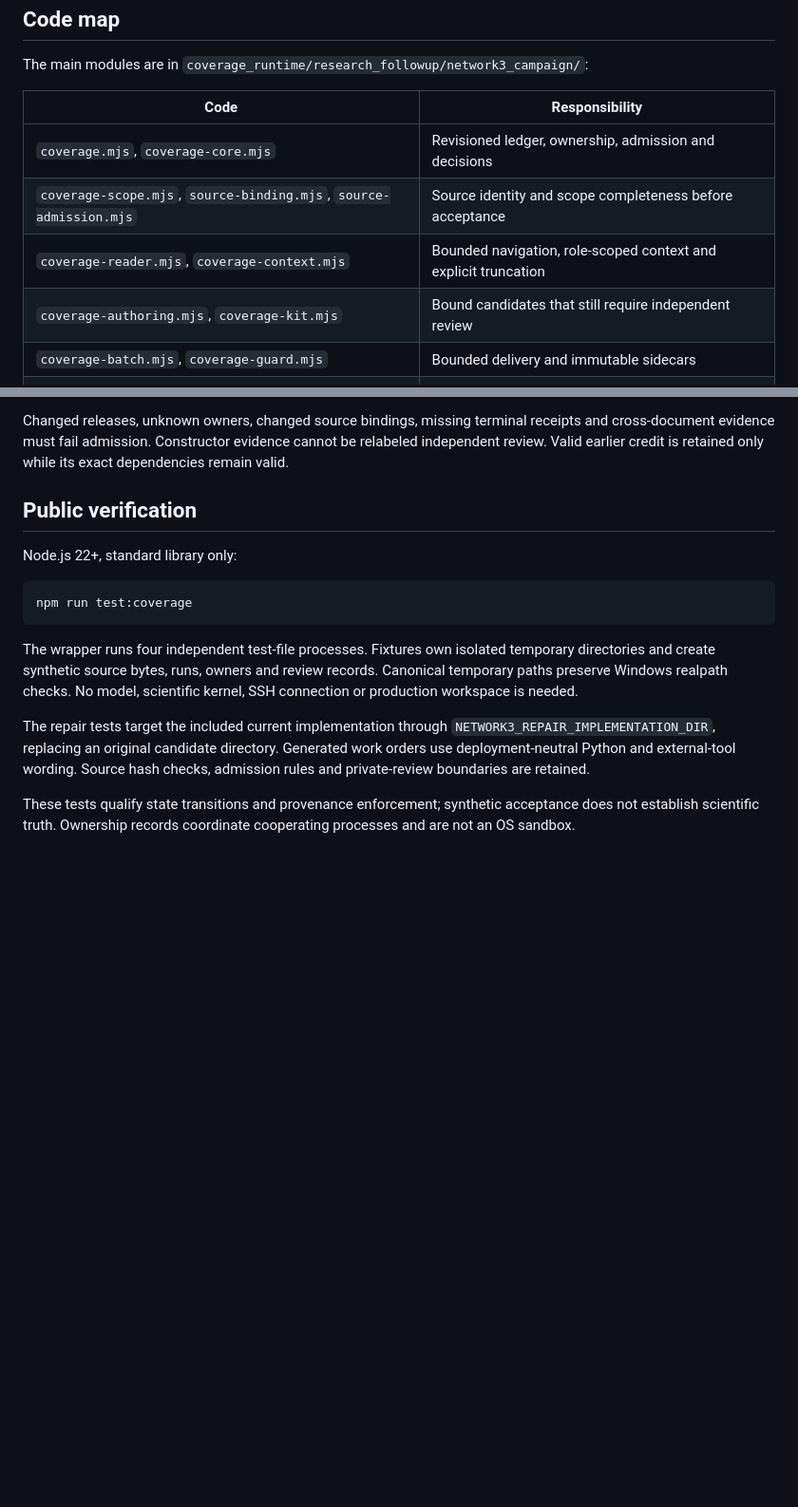
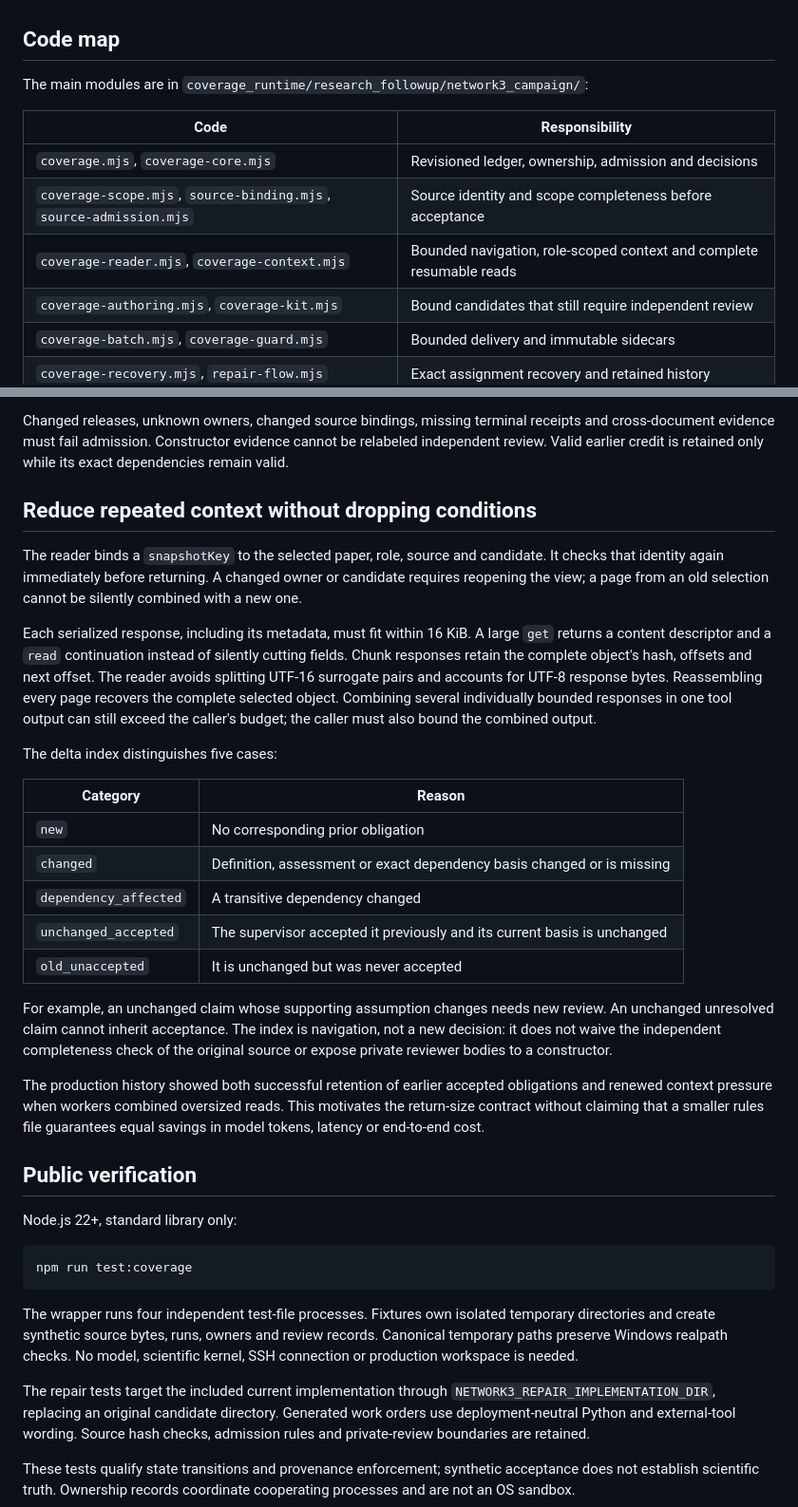
Before and after one commit to PengdaoJiang/document-review-workbench, a Markdown page: docs/obligation-coverage.md, 2 parts joined by grey strips. Shown at 95% size. Drawn GitHub-style; blank space fills up the shorter version.

Commit message:
Document bounded reads and dependency-aware review

```diff
--- a/docs/obligation-coverage.md
+++ b/docs/obligation-coverage.md
@@ -34,7 +34,7 @@ The main modules are in `coverage_runtime/research_followup/network3_campaign/`:
 | --- | --- |
 | `coverage.mjs`, `coverage-core.mjs` | Revisioned ledger, ownership, admission and decisions |
 | `coverage-scope.mjs`, `source-binding.mjs`, `source-admission.mjs` | Source identity and scope completeness before acceptance |
-| `coverage-reader.mjs`, `coverage-context.mjs` | Bounded navigation, role-scoped context and explicit truncation |
+| `coverage-reader.mjs`, `coverage-context.mjs` | Bounded navigation, role-scoped context and complete resumable reads |
 | `coverage-authoring.mjs`, `coverage-kit.mjs` | Bound candidates that still require independent review |
 | `coverage-batch.mjs`, `coverage-guard.mjs` | Bounded delivery and immutable sidecars |
 | `coverage-recovery.mjs`, `repair-flow.mjs` | Exact assignment recovery and retained history |
@@ -49,6 +49,41 @@ Changed releases, unknown owners, changed source bindings, missing terminal
 receipts and cross-document evidence must fail admission. Constructor evidence
 cannot be relabeled independent review. Valid earlier credit is retained only
 while its exact dependencies remain valid.
+
+## Reduce repeated context without dropping conditions
+
+The reader binds a `snapshotKey` to the selected paper, role, source and candidate.
+It checks that identity again immediately before returning. A changed owner or
+candidate requires reopening the view; a page from an old selection cannot be
+silently combined with a new one.
+
+Each serialized response, including its metadata, must fit within 16 KiB. A large
+`get` returns a content descriptor and a `read` continuation instead of silently
+cutting fields. Chunk responses retain the complete object's hash, offsets and
+next offset. The reader avoids splitting UTF-16 surrogate pairs and accounts for
+UTF-8 response bytes. Reassembling every page recovers the complete selected
+object. Combining several individually bounded responses in one tool output can
+still exceed the caller's budget; the caller must also bound the combined output.
+
+The delta index distinguishes five cases:
+
+| Category | Reason |
+| --- | --- |
+| `new` | No corresponding prior obligation |
+| `changed` | Definition, assessment or exact dependency basis changed or is missing |
+| `dependency_affected` | A transitive dependency changed |
+| `unchanged_accepted` | The supervisor accepted it previously and its current basis is unchanged |
+| `old_unaccepted` | It is unchanged but was never accepted |
+
+For example, an unchanged claim whose supporting assumption changes needs new
+review. An unchanged unresolved claim cannot inherit acceptance. The index is
+navigation, not a new decision: it does not waive the independent completeness
+check of the original source or expose private reviewer bodies to a constructor.
+
+The production history showed both successful retention of earlier accepted
+obligations and renewed context pressure when workers combined oversized reads.
+This motivates the return-size contract without claiming that a smaller rules
+file guarantees equal savings in model tokens, latency or end-to-end cost.
 
 ## Public verification
 
```
